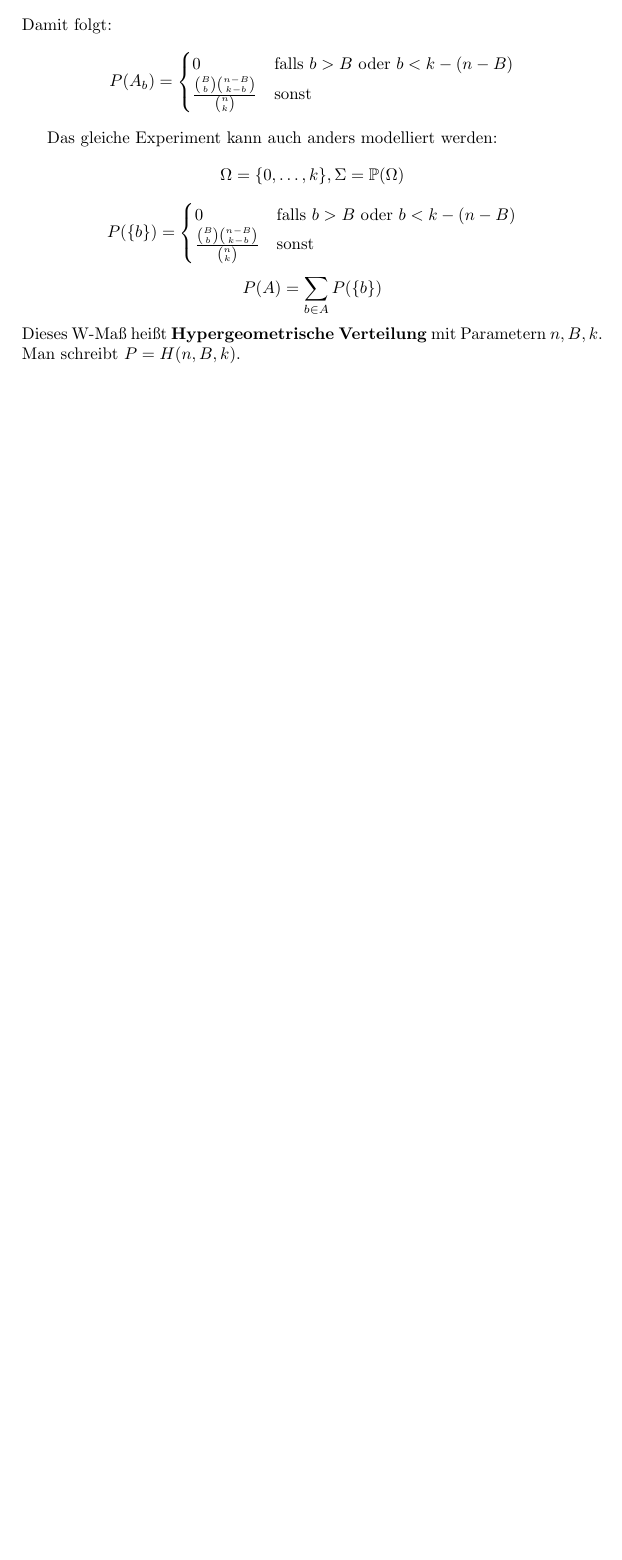
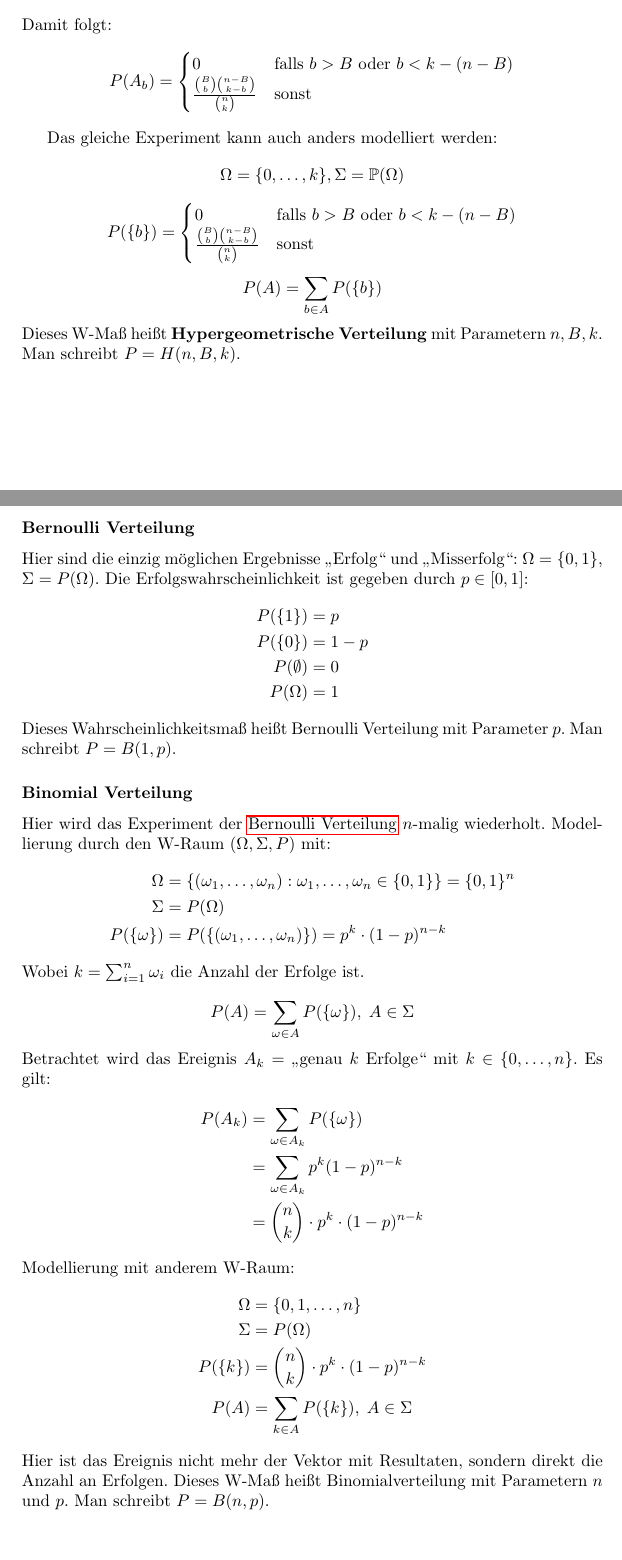
Before and after one commit to ottojo/AngewandteStochastik1, a LaTeX thesis (main.tex, which reads chapters/Wahrscheinlichkeiten.tex): part of page 9 of 9 before the commit and two parts of pages 9 and 10 of 10 after it, the two joined at a grey line, cut so that both start at the same text, the shorter picture padded with empty space. Compiled offline with pdfLaTeX.

Commit message:
binomialverteilung

```diff
--- a/chapters/Wahrscheinlichkeiten.tex
+++ b/chapters/Wahrscheinlichkeiten.tex
@@ -363,3 +363,49 @@ Das gleiche Experiment kann auch anders modelliert werden:
 \end{equation*}
 Dieses W-Maß heißt \emph{Hypergeometrische Verteilung} mit Parametern $n, B, k$.
 Man schreibt $P=H(n,B,k)$.
+
+\subsubsection{Bernoulli Verteilung}
+\label{sec:bernoulli}
+Hier sind die einzig möglichen Ergebnisse "Erfolg" und "Misserfolg":
+$\tO = \{ 0,1 \}$, $\tS = P(\tO)$.
+Die Erfolgswahrscheinlichkeit ist gegeben durch $p \in [0,1]$:
+\begin{align*}
+    P(\{1\})     & = p   \\
+    P(\{0\})     & = 1-p \\
+    P(\emptyset) & = 0   \\
+    P(\tO)       & = 1
+\end{align*}
+Dieses Wahrscheinlichkeitsmaß heißt Bernoulli Verteilung mit Parameter $p$.
+Man schreibt $P=B(1,p)$.
+
+\subsubsection{Binomial Verteilung}
+Hier wird das Experiment der \nameref{sec:bernoulli} $n$-malig wiederholt.
+Modellierung durch den W-Raum \wraum\ mit:
+\begin{align*}
+    \tO       & = \left\{ (\w_1, \dots , \w_n): \w_1, \dots , \w_n \in \{0,1\} \right\} = \{0,1\}^n \\
+    \tS       & = P(\tO)                                                                            \\
+    P(\{\w\}) & = P(\{(\w_1, \dots , \w_n)\}) = p^k \cdot (1-p)^{n-k}
+\end{align*}
+Wobei $k=\sum_{i=1}^n \w_i$ die Anzahl der Erfolge ist.
+
+\begin{equation*}
+    P(A) = \sum_{\w \in A} P(\{\w\}), \; A \in \tS
+\end{equation*}
+Betrachtet wird das Ereignis $A_k =$ "genau $k$ Erfolge" mit $k \in \{0, \dots , n\}$.
+Es gilt:
+\begin{align*}
+    P(A_k) & = \sum_{\w \in A_k} P(\{ \w \})            \\
+           & = \sum_{\w \in A_k} p^k (1-p)^{n-k}        \\
+           & = \binom{n}{k} \cdot p^k \cdot (1-p)^{n-k}
+\end{align*}
+Modellierung mit anderem W-Raum:
+\begin{align*}
+    \tO      & = \{0,1,\dots ,n\}                         \\
+    \tS      & = P(\tO)                                   \\
+    P(\{k\}) & = \binom{n}{k} \cdot p^k \cdot (1-p)^{n-k} \\
+    P(A)     & = \sum_{k \in A} P(\{k\}), \; A \in \tS
+\end{align*}
+Hier ist das Ereignis nicht mehr der Vektor mit Resultaten,
+sondern direkt die Anzahl an Erfolgen.
+Dieses W-Maß heißt Binomialverteilung mit Parametern $n$ und $p$.
+Man schreibt $P = B(n,p)$.
```
Also changed, not shown: chapters/Wahrscheinlichkeiten.tex (16 more changed lines).
